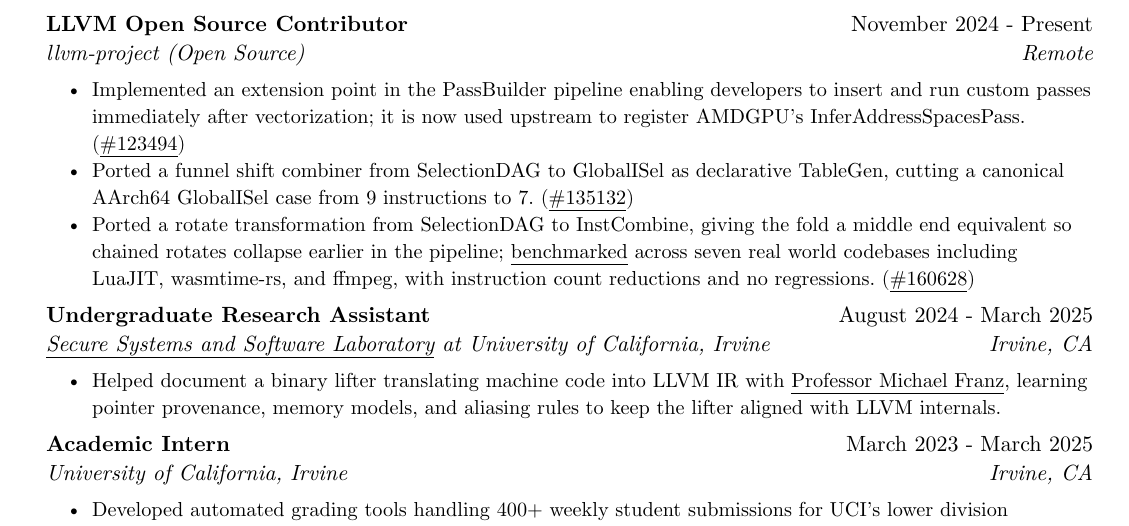
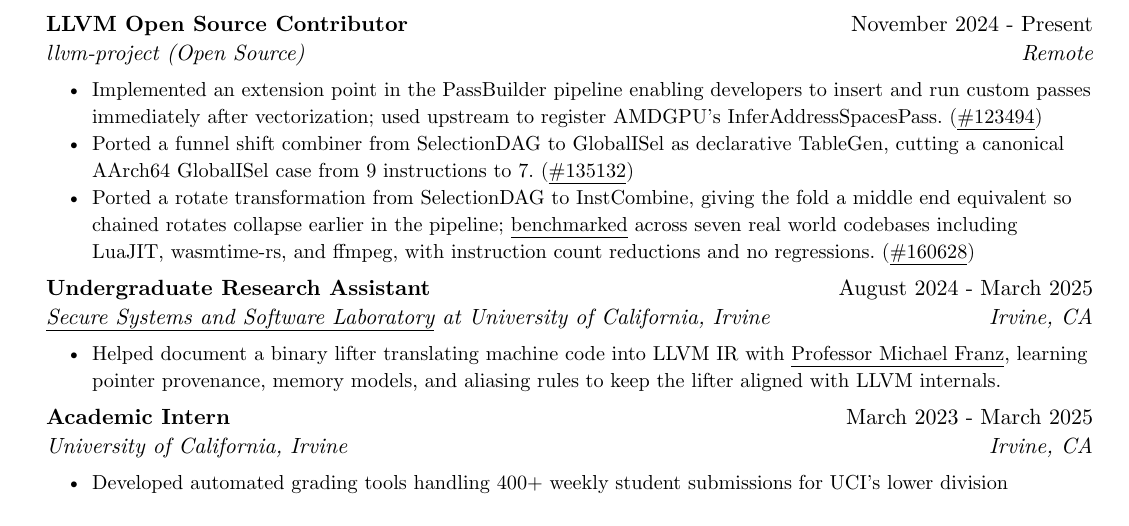
Before and after one commit to axelcool1234/axelcool1234.github.io, a Typst document (src/resume/resume.typ): part of page 2 of 2, cut so that both start at the same text. Compiled offline with Typst 0.15.

Commit message:
Rewording

```diff
--- a/src/resume/resume.typ
+++ b/src/resume/resume.typ
@@ -57,7 +57,7 @@
   name: "llvm-project (Open Source)",
   location: "Remote",
   date: "November 2024 - Present",
-  [Implemented an extension point in the PassBuilder pipeline enabling developers to insert and run custom passes immediately after vectorization; it is now used upstream to register AMDGPU's InferAddressSpacesPass. (#link("https://github.com/llvm/llvm-project/pull/123494")[\#123494])],
+  [Implemented an extension point in the PassBuilder pipeline enabling developers to insert and run custom passes immediately after vectorization; used upstream to register AMDGPU's InferAddressSpacesPass. (#link("https://github.com/llvm/llvm-project/pull/123494")[\#123494])],
   [Ported a funnel shift combiner from SelectionDAG to GlobalISel as declarative TableGen, cutting a canonical AArch64 GlobalISel case from 9 instructions to 7. (#link("https://github.com/llvm/llvm-project/pull/135132")[\#135132])],
   [Ported a rotate transformation from SelectionDAG to InstCombine, giving the fold a middle end equivalent so chained rotates collapse earlier in the pipeline; #link("https://github.com/dtcxzyw/llvm-opt-benchmark/pull/2866")[benchmarked] across seven real world codebases including LuaJIT, wasmtime-rs, and ffmpeg, with instruction count reductions and no regressions. (#link("https://github.com/llvm/llvm-project/pull/160628")[\#160628])]
 )
```
